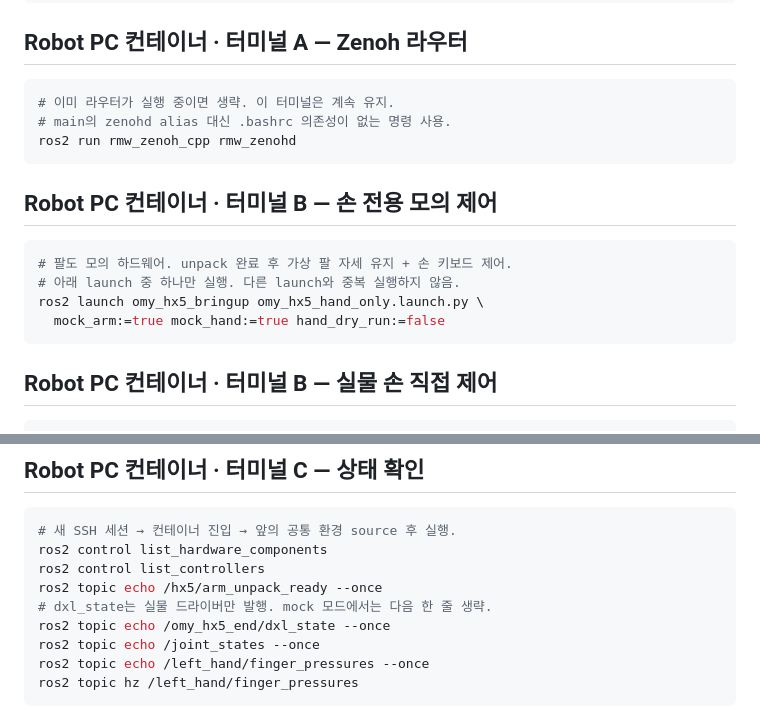
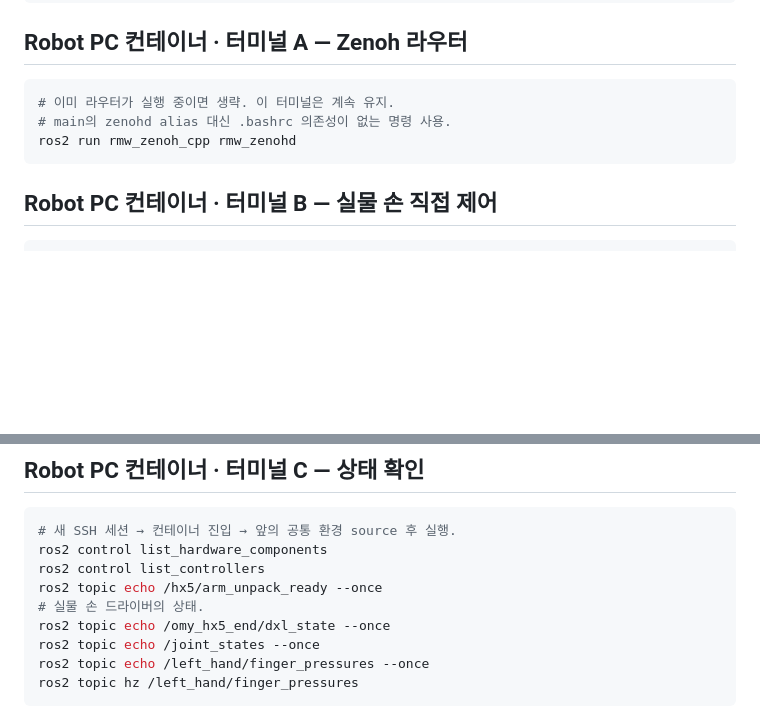
Before and after one commit to chlgkals07/SHAPE_UP_Tactile, a Markdown page: docs/hx5-d20-run-commands.md, 2 parts joined by grey strips. Drawn GitHub-style; blank space fills up the shorter version.

Commit message:
docs(hx5): remove mock hand step from run commands

````diff
--- a/docs/hx5-d20-run-commands.md
+++ b/docs/hx5-d20-run-commands.md
@@ -100,15 +100,6 @@ export RMW_IMPLEMENTATION=rmw_zenoh_cpp
 ros2 run rmw_zenoh_cpp rmw_zenohd
 ```
 
-## Robot PC 컨테이너 · 터미널 B — 손 전용 모의 제어
-
-```bash
-# 팔도 모의 하드웨어. unpack 완료 후 가상 팔 자세 유지 + 손 키보드 제어.
-# 아래 launch 중 하나만 실행. 다른 launch와 중복 실행하지 않음.
-ros2 launch omy_hx5_bringup omy_hx5_hand_only.launch.py \
-  mock_arm:=true mock_hand:=true hand_dry_run:=false
-```
-
 ## Robot PC 컨테이너 · 터미널 B — 실물 손 직접 제어
 
 ```bash
@@ -137,7 +128,7 @@ ros2 param set /hx5_left_omy_teleop command_enabled false
 ros2 control list_hardware_components
 ros2 control list_controllers
 ros2 topic echo /hx5/arm_unpack_ready --once
-# dxl_state는 실물 드라이버만 발행. mock 모드에서는 다음 한 줄 생략.
+# 실물 손 드라이버의 상태.
 ros2 topic echo /omy_hx5_end/dxl_state --once
 ros2 topic echo /joint_states --once
 ros2 topic echo /left_hand/finger_pressures --once
````
